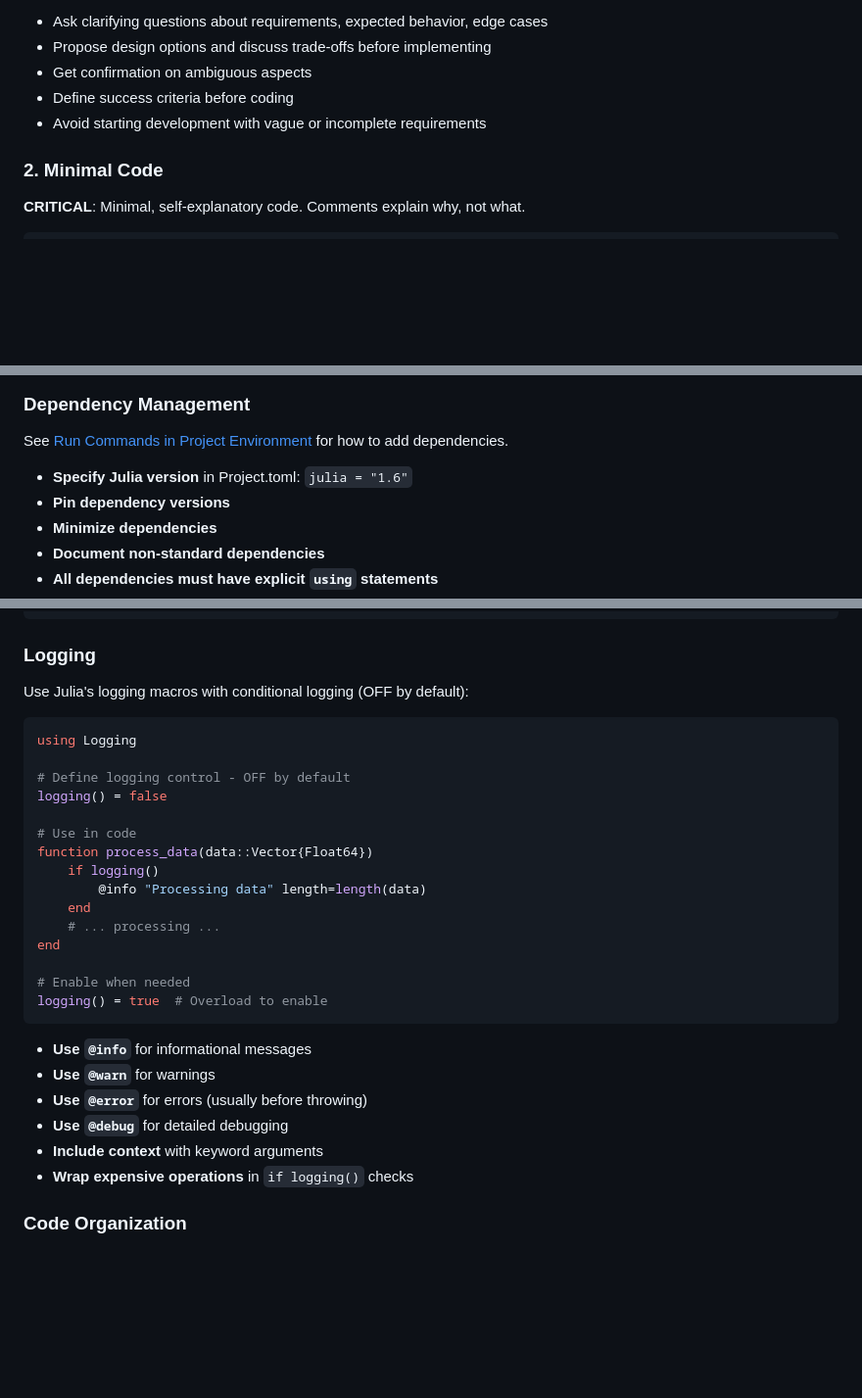
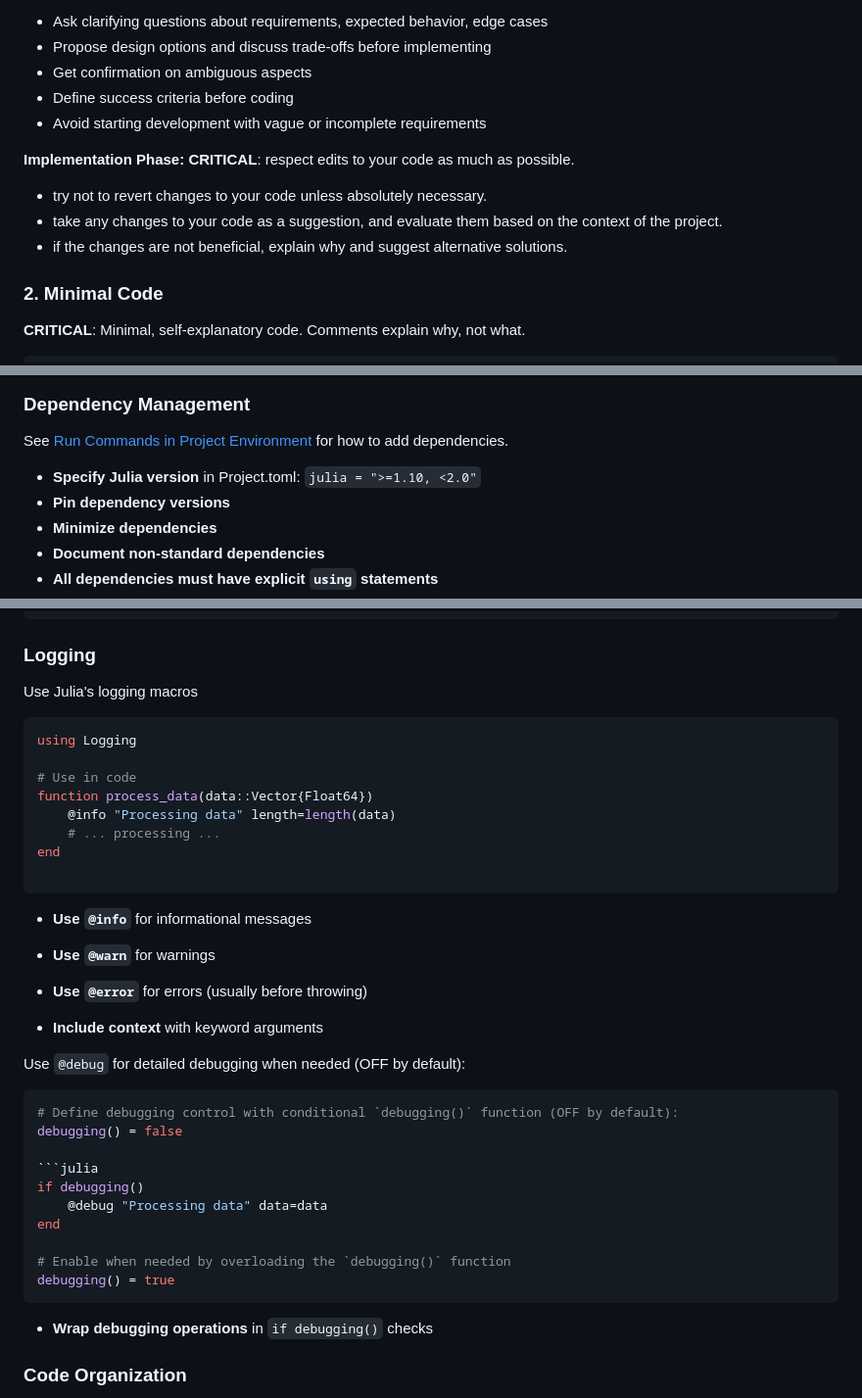
Before and after one commit to moviro-hub/OpenStreetMapIO.jl, a Markdown page: Agents.md, 3 parts joined by grey strips. Shown at 98% size. GitHub-like rendering; blank space fills up the shorter version.

Commit message:
docs: README path fix; Agents.md guideline tweaks

````diff
--- a/Agents.md
+++ b/Agents.md
@@ -29,6 +29,12 @@ Guidelines for AI agents working on Julia codebases.
 - Get confirmation on ambiguous aspects
 - Define success criteria before coding
 - Avoid starting development with vague or incomplete requirements
+
+**Implementation Phase:**
+**CRITICAL**: respect edits to your code as much as possible.
+- try not to revert changes to your code unless absolutely necessary.
+- take any changes to your code as a suggestion, and evaluate them based on the context of the project.
+- if the changes are not beneficial, explain why and suggest alternative solutions.
 
 ### 2. Minimal Code
 **CRITICAL**: Minimal, self-explanatory code. Comments explain why, not what.
@@ -667,7 +673,7 @@ julia> Pkg.add("PackageName")
 ### Dependency Management
 See [Run Commands in Project Environment](#run-commands-in-project-environment) for how to add dependencies.
 
-- **Specify Julia version** in Project.toml: `julia = "1.6"`
+- **Specify Julia version** in Project.toml: `julia = ">=1.10, <2.0"`
 - **Pin dependency versions**
 - **Minimize dependencies**
 - **Document non-standard dependencies**
@@ -692,32 +698,41 @@ data = download("https://example.com/data.json")
 
 ### Logging
 
-Use Julia's logging macros with conditional logging (OFF by default):
+Use Julia's logging macros
 
 ```julia
 using Logging
 
-# Define logging control - OFF by default
-logging() = false
-
 # Use in code
 function process_data(data::Vector{Float64})
-    if logging()
-        @info "Processing data" length=length(data)
-    end
+    @info "Processing data" length=length(data)
     # ... processing ...
 end
 
-# Enable when needed
-logging() = true  # Overload to enable
 ```
 
 - **Use `@info`** for informational messages
 - **Use `@warn`** for warnings
 - **Use `@error`** for errors (usually before throwing)
-- **Use `@debug`** for detailed debugging
+
 - **Include context** with keyword arguments
-- **Wrap expensive operations** in `if logging()` checks
+
+Use `@debug` for detailed debugging when needed (OFF by default):
+
+```julia
+# Define debugging control with conditional `debugging()` function (OFF by default):
+debugging() = false
+
+```julia
+if debugging()
+    @debug "Processing data" data=data
+end
+
+# Enable when needed by overloading the `debugging()` function
+debugging() = true
+```
+
+- **Wrap debugging operations** in `if debugging()` checks
 
 ### Code Organization
 
````
